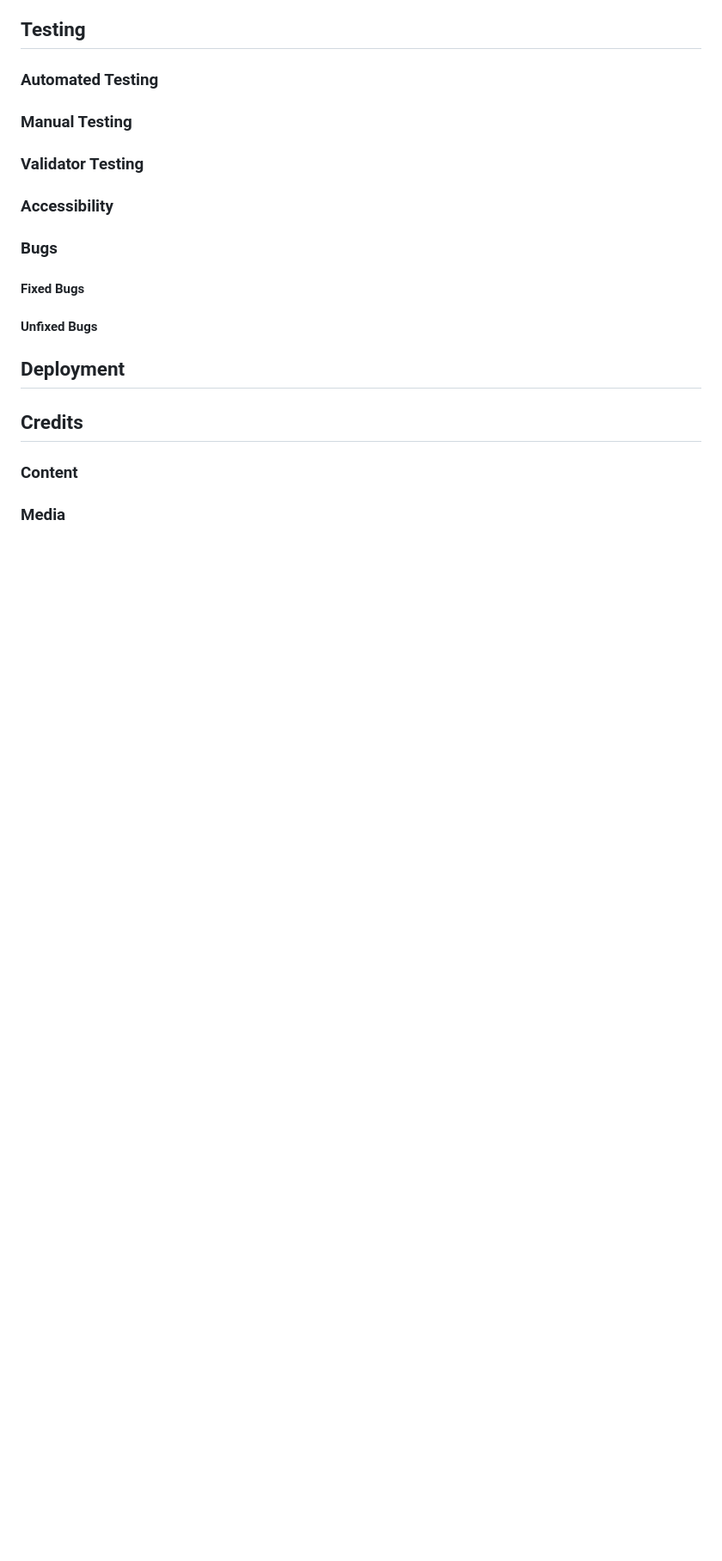
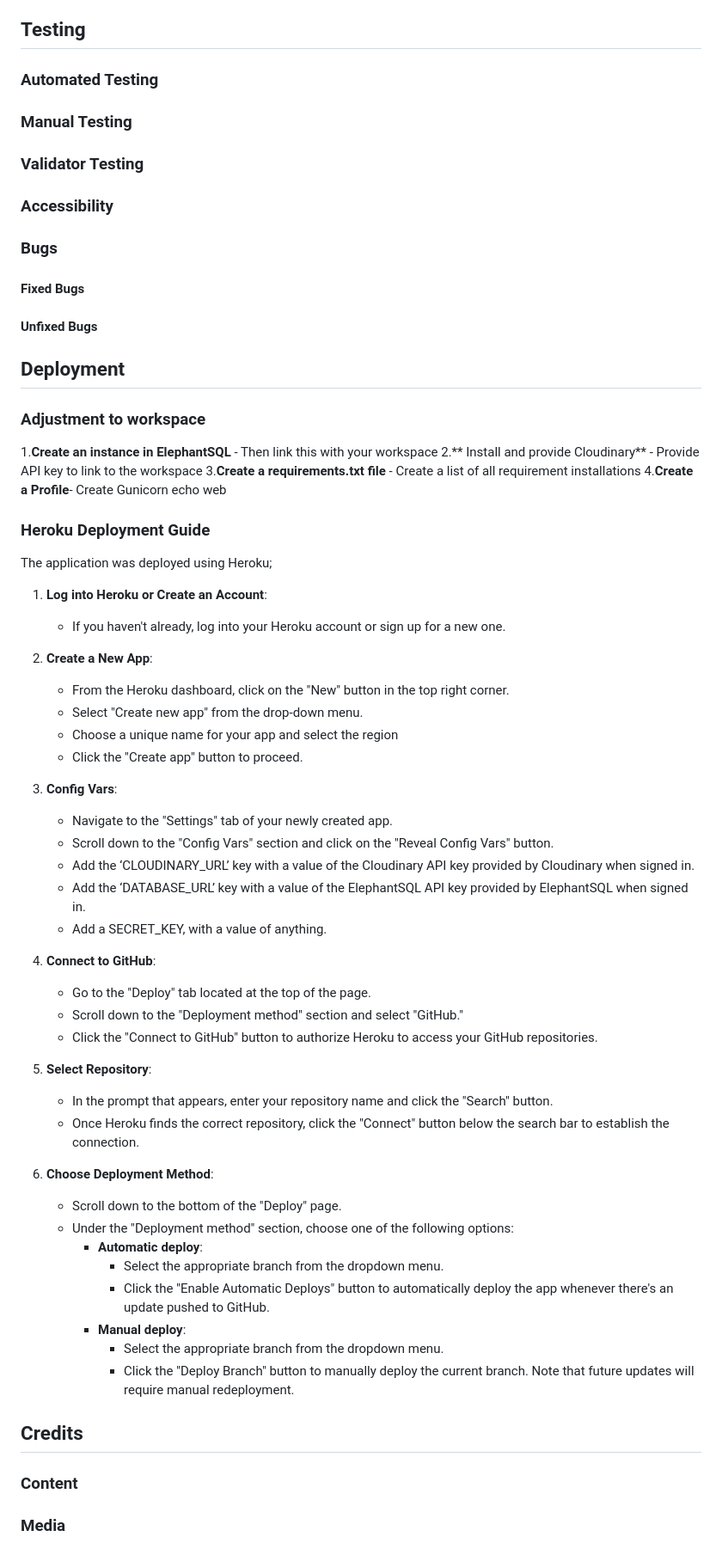
Before and after one commit to GabrielH-02/bravos-barbershop, a Markdown page: README.md, the part around the change. Shown: that part at 86% size. Rendered like a GitHub page; blank space fills up the shorter version.

```diff
--- a/README.md
+++ b/README.md
@@ -272,6 +272,53 @@ Regarding features left to implement, there are a few which would help make the
 
 ## Deployment
 
+### Adjustment to workspace
+
+1.**Create an instance in ElephantSQL** - Then link this with your workspace
+2.** Install and provide Cloudinary** - Provide API key to link to the workspace
+3.**Create a requirements.txt file** - Create a list of all requirement installations
+4.**Create a Profile**- Create Gunicorn echo web
+
+### Heroku Deployment Guide
+
+The application was deployed using Heroku;
+
+1. **Log into Heroku or Create an Account**:
+   - If you haven't already, log into your Heroku account or sign up for a new one.
+
+2. **Create a New App**:
+   - From the Heroku dashboard, click on the "New" button in the top right corner.
+   - Select "Create new app" from the drop-down menu.
+   - Choose a unique name for your app and select the region
+   - Click the "Create app" button to proceed.
+
+3. **Config Vars**:
+   - Navigate to the "Settings" tab of your newly created app.
+   - Scroll down to the "Config Vars" section and click on the "Reveal Config Vars" button.
+   - Add the ‘CLOUDINARY_URL’ key with a value of the Cloudinary API key provided by Cloudinary when signed in.
+   - Add the ‘DATABASE_URL’ key with a value of the ElephantSQL API key provided by ElephantSQL when signed in.
+   - Add a SECRET_KEY, with a value of anything.
+
+4. **Connect to GitHub**:
+   - Go to the "Deploy" tab located at the top of the page.
+   - Scroll down to the "Deployment method" section and select "GitHub."
+   - Click the "Connect to GitHub" button to authorize Heroku to access your GitHub repositories.
+
+5. **Select Repository**:
+   - In the prompt that appears, enter your repository name and click the "Search" button.
+   - Once Heroku finds the correct repository, click the "Connect" button below the search bar to establish the connection.
+
+6. **Choose Deployment Method**:
+   - Scroll down to the bottom of the "Deploy" page.
+   - Under the "Deployment method" section, choose one of the following options:
+     - **Automatic deploy**:
+       - Select the appropriate branch from the dropdown menu.
+       - Click the "Enable Automatic Deploys" button to automatically deploy the app whenever there's an update pushed to GitHub.
+     - **Manual deploy**:
+       - Select the appropriate branch from the dropdown menu.
+       - Click the "Deploy Branch" button to manually deploy the current branch. Note that future updates will require manual redeployment.
+
+
 ## Credits
 
 ### Content
```
